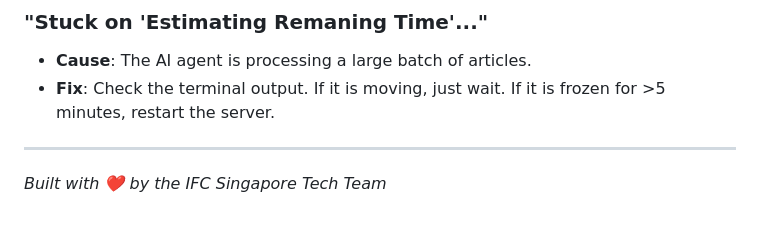
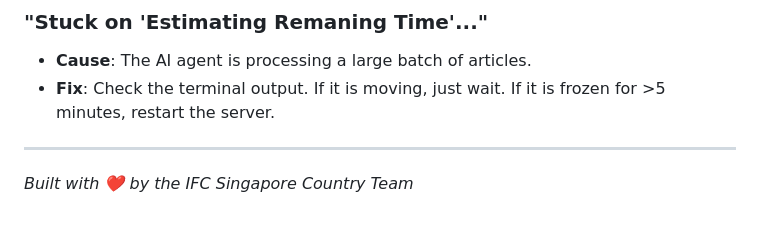
Before and after one commit to Jturlais46/IFC-Singapore-Daily-Briefing, a Markdown page: README.md, the part around the change. Drawn GitHub-style.

```diff
--- a/README.md
+++ b/README.md
@@ -122,4 +122,4 @@ The project has evolved through several distinct phases of development to reach
 *   **Fix**: Check the terminal output. If it is moving, just wait. If it is frozen for >5 minutes, restart the server.
 
 ---
-*Built with ❤️ by the IFC Singapore Tech Team*
+*Built with ❤️ by the IFC Singapore Country Team*
```
